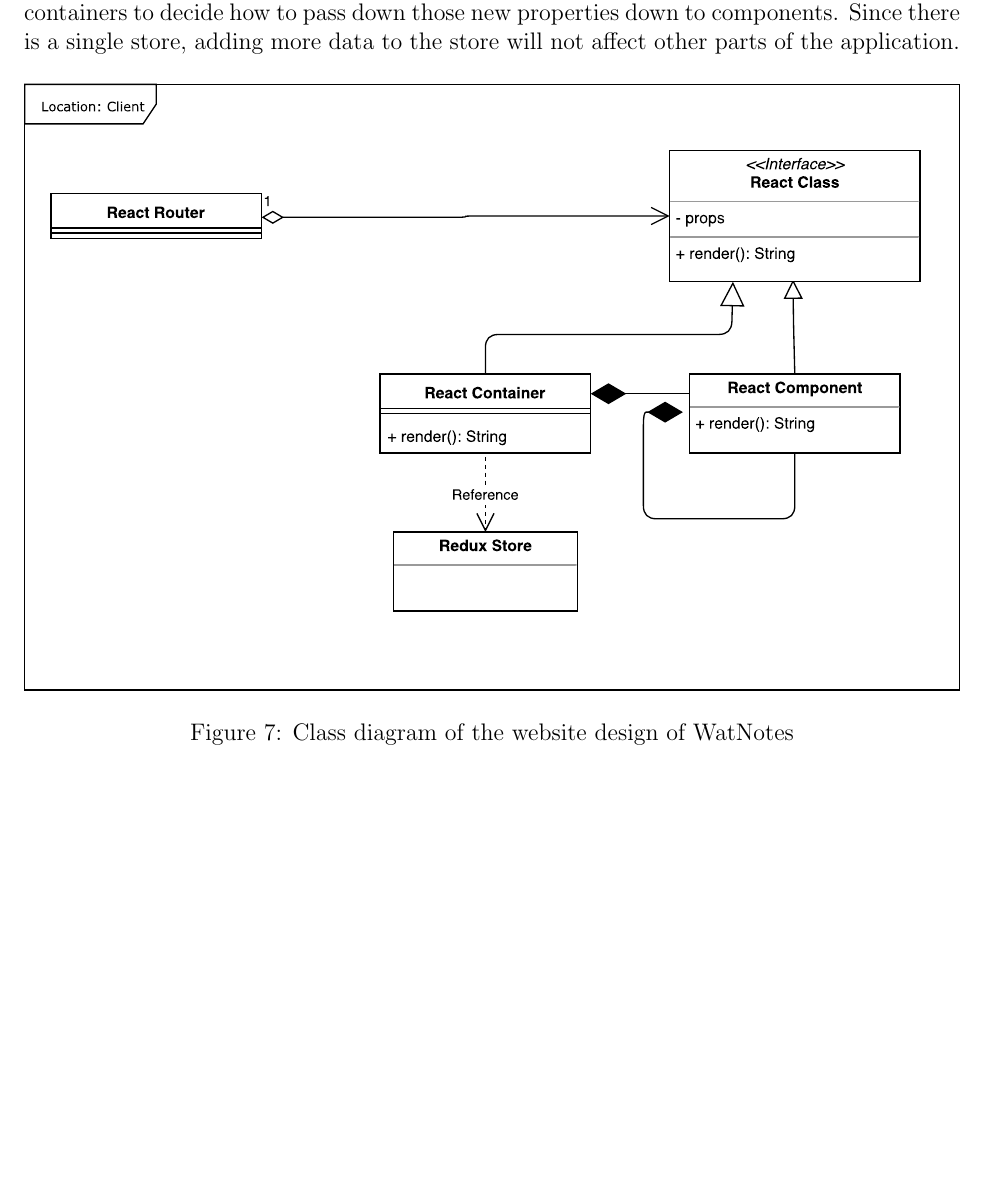
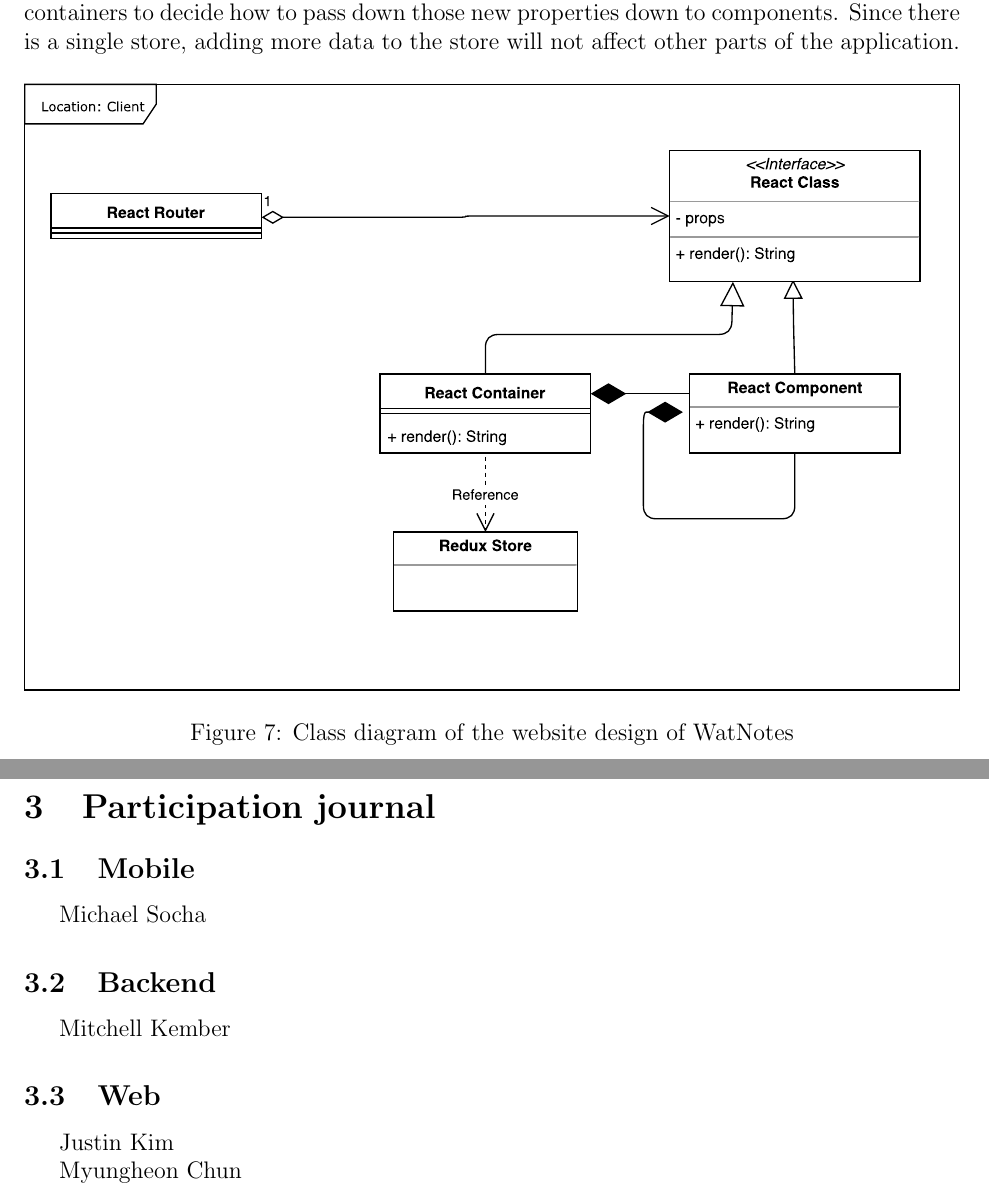
Before and after one commit to m-socha/SE464Project, a LaTeX document (arch_desc/report.tex): part of page 12 of 12 before the commit and two parts of pages 12 and 13 of 13 after it, the two joined at a grey line, cut so that both start at the same text, the shorter picture padded with empty space. Compiled offline with pdfLaTeX.

Commit message:
Add part. journal section

```diff
--- a/arch_desc/report.tex
+++ b/arch_desc/report.tex
@@ -229,4 +229,16 @@
     \caption{Class diagram of the website design of WatNotes}
   \end{figure}
 
+  \newpage
+
+  \section{Participation journal}
+    \subsection{Mobile}
+      Michael Socha
+    \subsection{Backend}
+      Mitchell Kember
+    \subsection{Web}
+      Justin Kim
+
+      Myungheon Chun
+
 \end{document}
```
